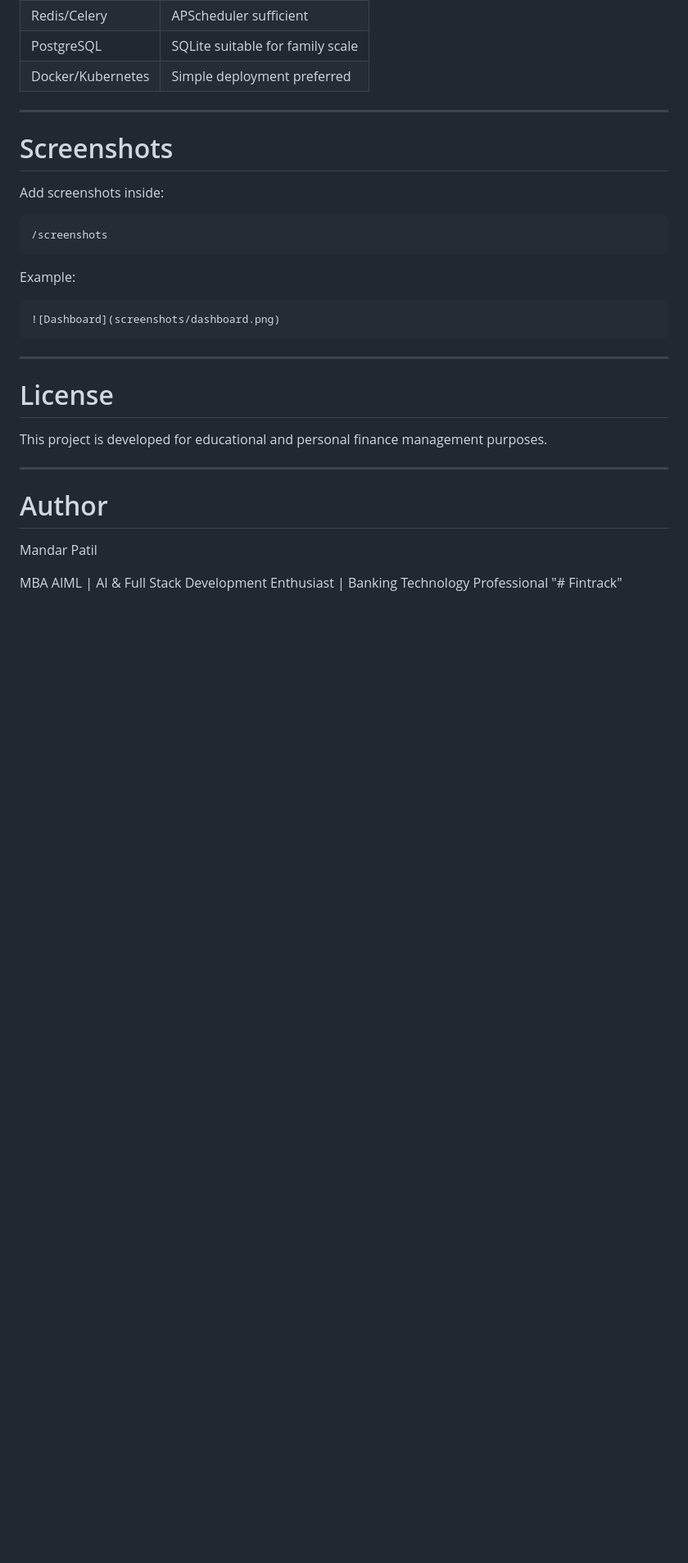
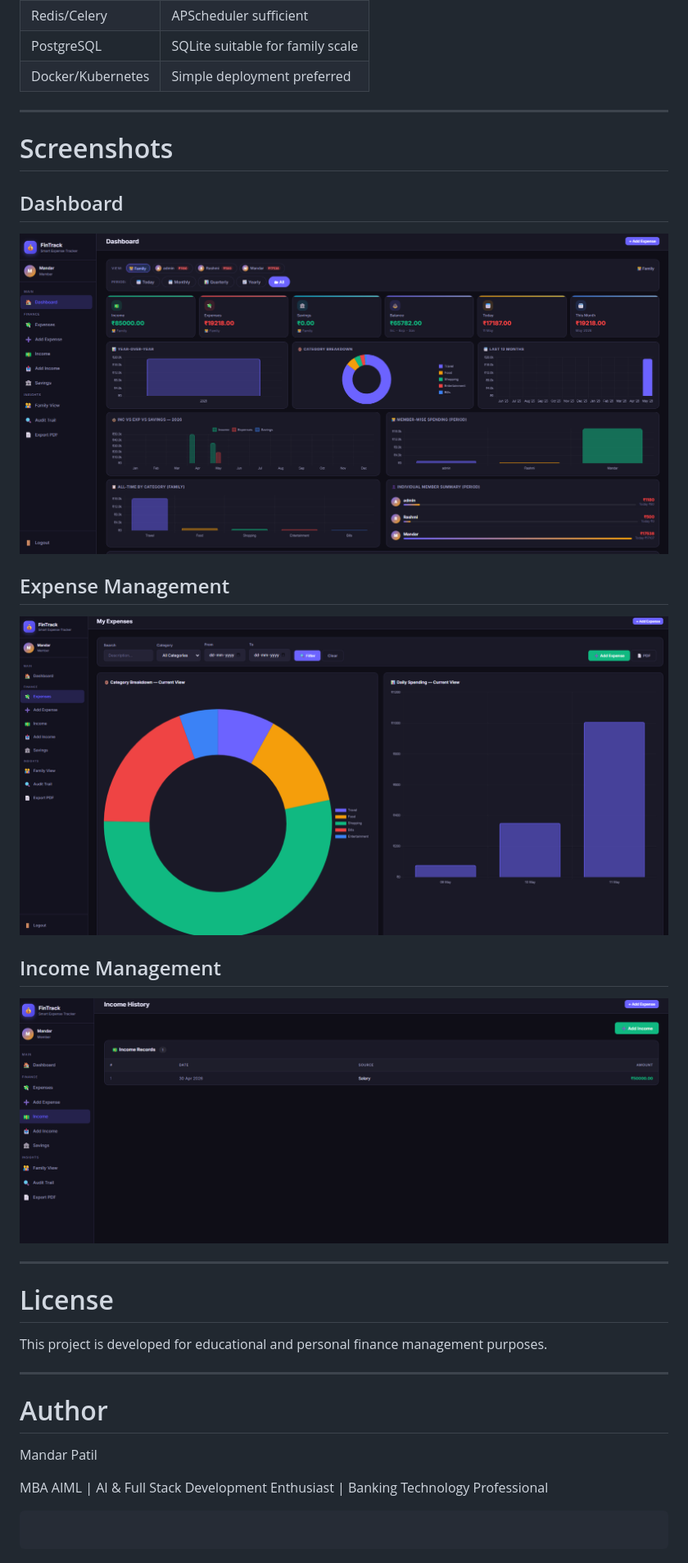
Before and after one commit to Mandardpatil/Fintrack, a Markdown page: README.md, the part around one of its changes. Shown at 82% size. Rendered like a GitHub page; blank space fills up the shorter version.

````diff
--- a/README.md
+++ b/README.md
@@ -245,17 +251,17 @@ fintrack/
 
 # Screenshots
 
-Add screenshots inside:
+## Dashboard
 
-```text
-/screenshots
-```
+![Dashboard](screenshots/dashboard.png)
 
-Example:
+## Expense Management
 
-```md
-![Dashboard](screenshots/dashboard.png)
-```
+![Expense](screenshots/expenses.png)
+
+## Income Management
+
+![Income](screenshots/income.png)
 
 ---
 
@@ -270,4 +276,6 @@ This project is developed for educational and personal finance management purpos
 Mandar Patil
 
 MBA AIML | AI & Full Stack Development Enthusiast | Banking Technology Professional
-"# Fintrack"
+
+```
+```
````
Also changed, not shown: other parts of README.md (+24 -18 lines).
